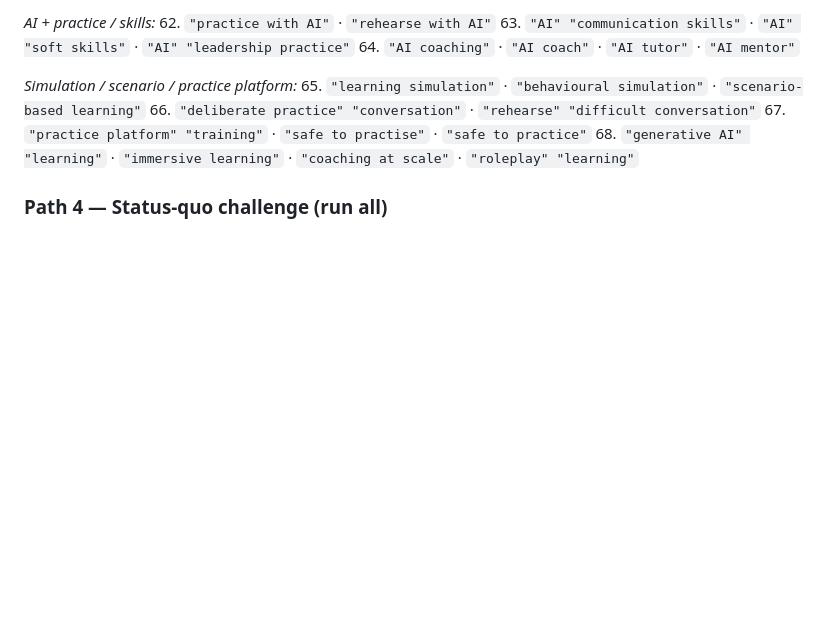
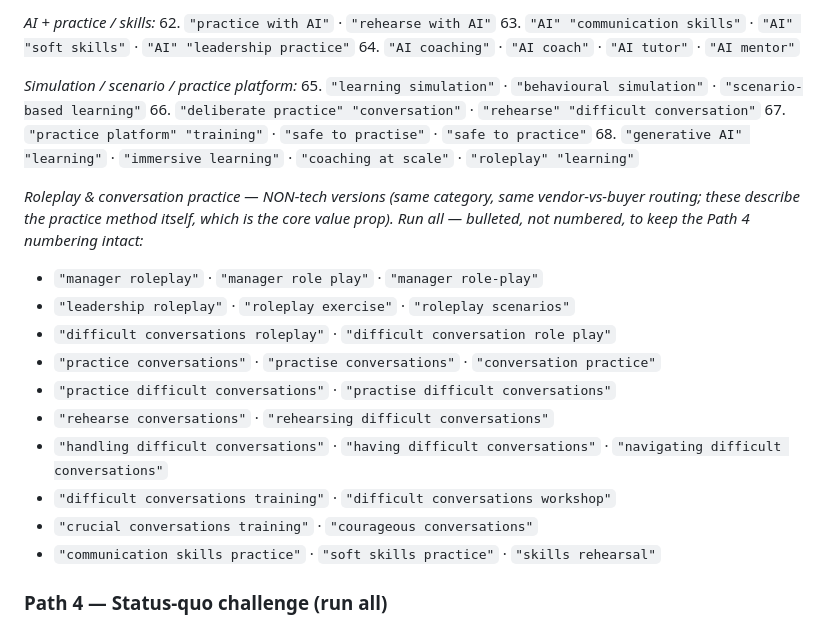
Before and after one commit to TobySinclair/linkedin-comment-tracker, a Markdown page: discovery-job.md, the part around the change. GitHub-like rendering; blank space fills up the shorter version.

Commit message:
discovery Path 3: add non-tech roleplay & conversation-practice category terms

```diff
--- a/discovery-job.md
+++ b/discovery-job.md
@@ -159,6 +159,18 @@ Note on syntax: bare `"AI"` is too broad alone — always pair it with a convers
 67. `"practice platform" "training"`  ·  `"safe to practise"`  ·  `"safe to practice"`
 68. `"generative AI" "learning"`  ·  `"immersive learning"`  ·  `"coaching at scale"`  ·  `"roleplay" "learning"`
 
+*Roleplay & conversation practice — NON-tech versions (same category, same vendor-vs-buyer routing; these describe the practice method itself, which is the core value prop). Run all — bulleted, not numbered, to keep the Path 4 numbering intact:*
+- `"manager roleplay"`  ·  `"manager role play"`  ·  `"manager role-play"`
+- `"leadership roleplay"`  ·  `"roleplay exercise"`  ·  `"roleplay scenarios"`
+- `"difficult conversations roleplay"`  ·  `"difficult conversation role play"`
+- `"practice conversations"`  ·  `"practise conversations"`  ·  `"conversation practice"`
+- `"practice difficult conversations"`  ·  `"practise difficult conversations"`
+- `"rehearse conversations"`  ·  `"rehearsing difficult conversations"`
+- `"handling difficult conversations"`  ·  `"having difficult conversations"`  ·  `"navigating difficult conversations"`
+- `"difficult conversations training"`  ·  `"difficult conversations workshop"`
+- `"crucial conversations training"`  ·  `"courageous conversations"`
+- `"communication skills practice"`  ·  `"soft skills practice"`  ·  `"skills rehearsal"`
+
 ### Path 4 — Status-quo challenge (run all)
 
 Same routing by poster role.
```
